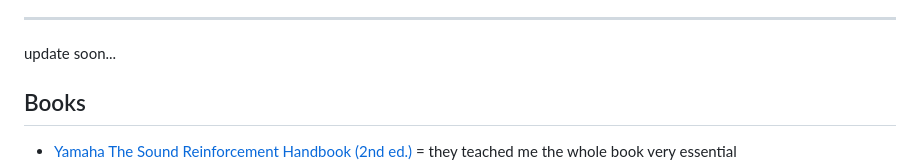
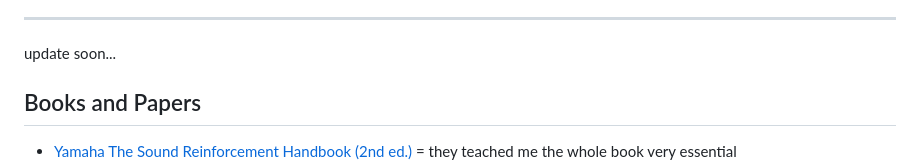
Before and after one commit to homelessananpat/awesome-music-technology, a Markdown page: README.md, the part around one of its changes. Rendered like a GitHub page.

```diff
--- a/README.md
+++ b/README.md
@@ -23,5 +23,5 @@ Wowzers based as always :3
 ---
 update soon...
 
-## Books
+## Books and Papers
 * [Yamaha The Sound Reinforcement Handbook (2nd ed.)](https://archive.org/details/gary-davis-gary-d.-davis-ralph-jones-yamaha-international-cor-the-sound-reinforc/mode/2up) = they teached me the whole book very essential
```
Also changed, not shown: other parts of README.md (+1 -1 lines).
